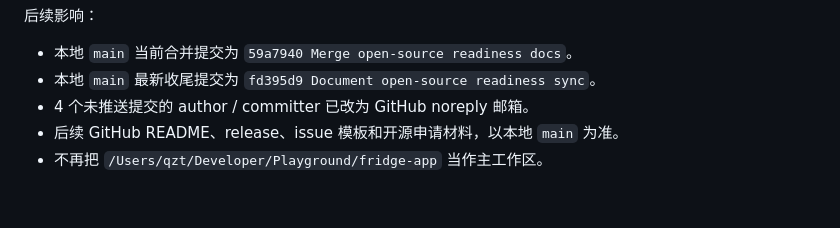
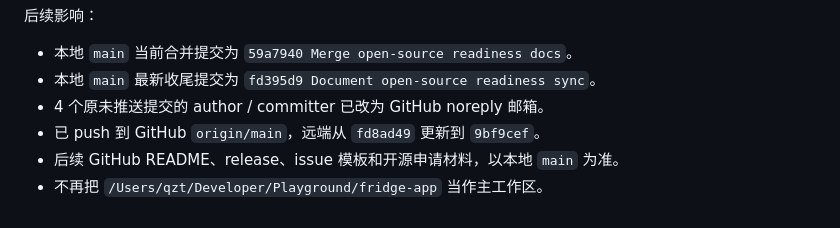
Before and after one commit to zitao4588-create/fridge-app, a Markdown page: DECISIONS.md, the part around the change. Rendered like a GitHub page.

Commit message:
Document GitHub main push

```diff
--- a/DECISIONS.md
+++ b/DECISIONS.md
@@ -2335,6 +2335,7 @@
 
 - 本地 `main` 当前合并提交为 `59a7940 Merge open-source readiness docs`。
 - 本地 `main` 最新收尾提交为 `fd395d9 Document open-source readiness sync`。
-- 4 个未推送提交的 author / committer 已改为 GitHub noreply 邮箱。
+- 4 个原未推送提交的 author / committer 已改为 GitHub noreply 邮箱。
+- 已 push 到 GitHub `origin/main`，远端从 `fd8ad49` 更新到 `9bf9cef`。
 - 后续 GitHub README、release、issue 模板和开源申请材料，以本地 `main` 为准。
 - 不再把 `/Users/qzt/Developer/Playground/fridge-app` 当作主工作区。
```
Also changed, not shown: PROJECT_CONTEXT.md (+3 -3 lines), TODO.md (+1 -1 lines).
